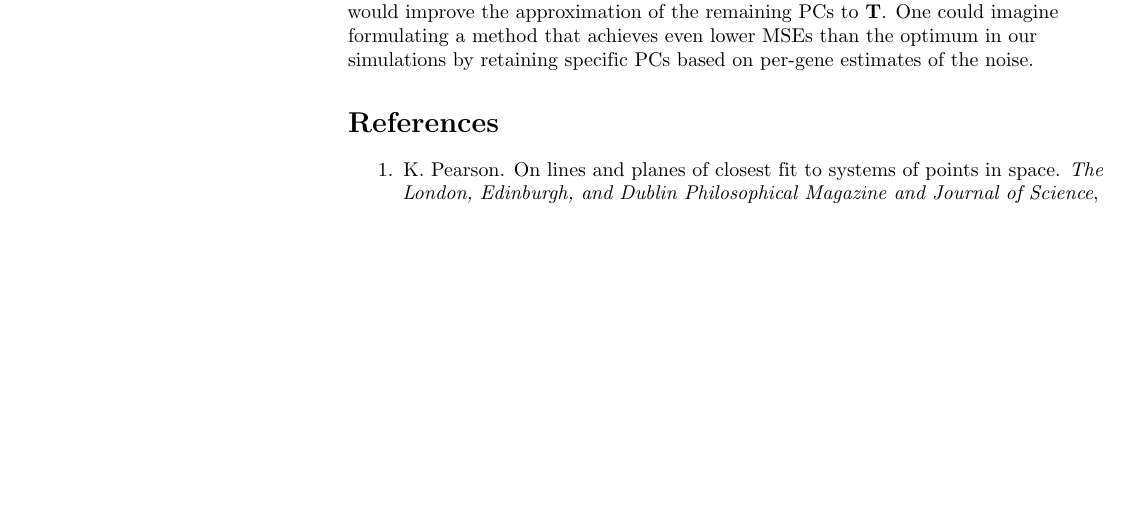
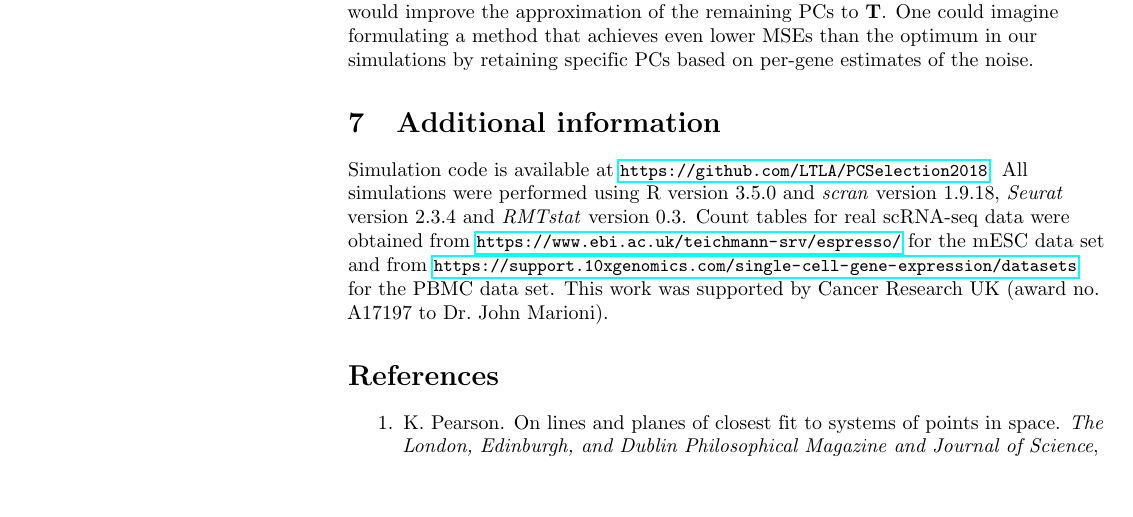
Before and after one commit to LTLA/PCSelection2018, a LaTeX document (text/main.tex): part of page 10 of 12, cut so that both start at the same text, the shorter picture padded with empty space. Compiled offline with pdfLaTeX.

Commit message:
Added additional information for code availability and funding.

```diff
--- a/text/main.tex
+++ b/text/main.tex
@@ -478,6 +478,13 @@ One could imagine formulating a method that achieves even lower MSEs than the op
 %which requires the strong assumption that these genes are constant across all cells;
 %or to batch effects, which should have been removed beforehand with batch correction methods.
 
+\section{Additional information}
+Simulation code is available at {\small \url{https://github.com/LTLA/PCSelection2018}}.
+All simulations were performed using R version 3.5.0 and \textit{scran} version 1.9.18, \textit{Seurat} version 2.3.4 and \textit{RMTstat} version 0.3.
+Count tables for real scRNA-seq data were obtained from {\small \url{https://www.ebi.ac.uk/teichmann-srv/espresso/}} for the mESC data set
+and from {\small \url{https://support.10xgenomics.com/single-cell-gene-expression/datasets}} for the PBMC data set.
+This work was supported by Cancer Research UK (award no. A17197 to Dr.\ John Marioni).
+
 \bibliography{ref}
 \bibliographystyle{unsrt}
 \end{document}
```
